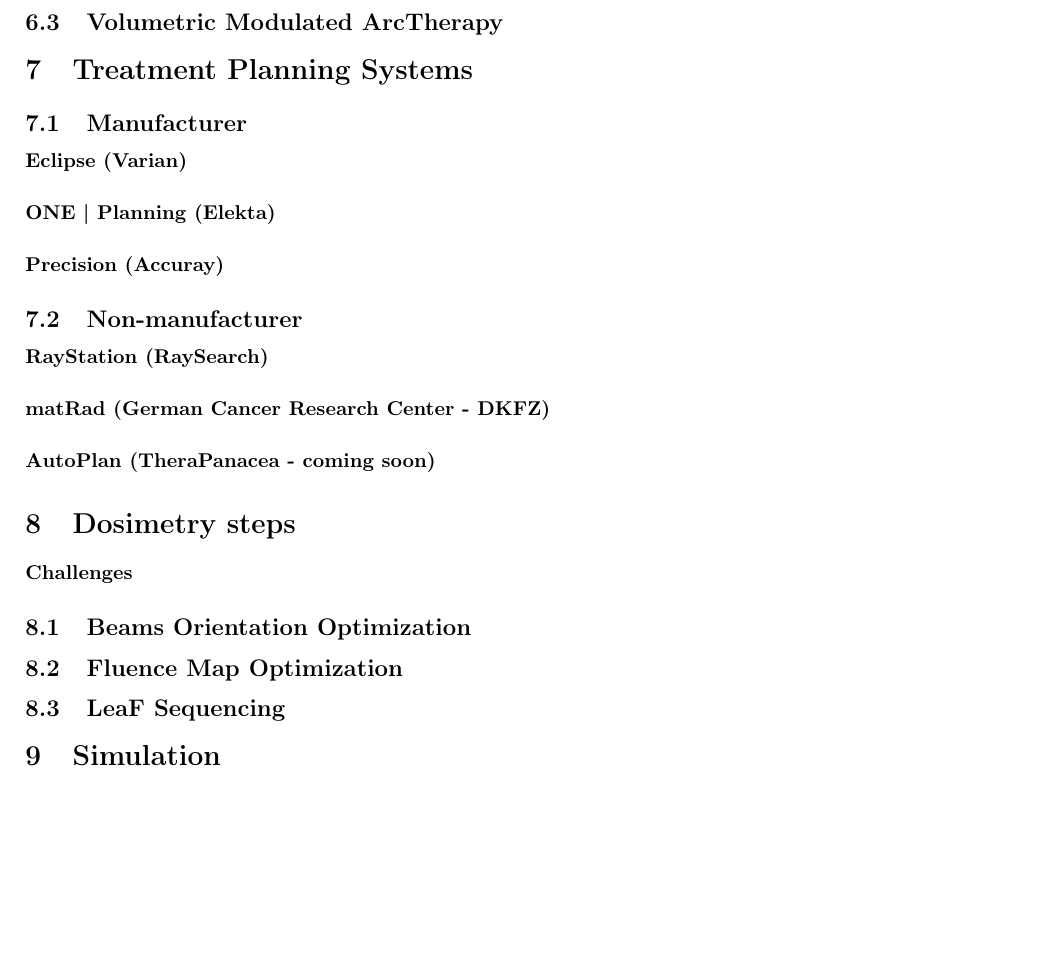
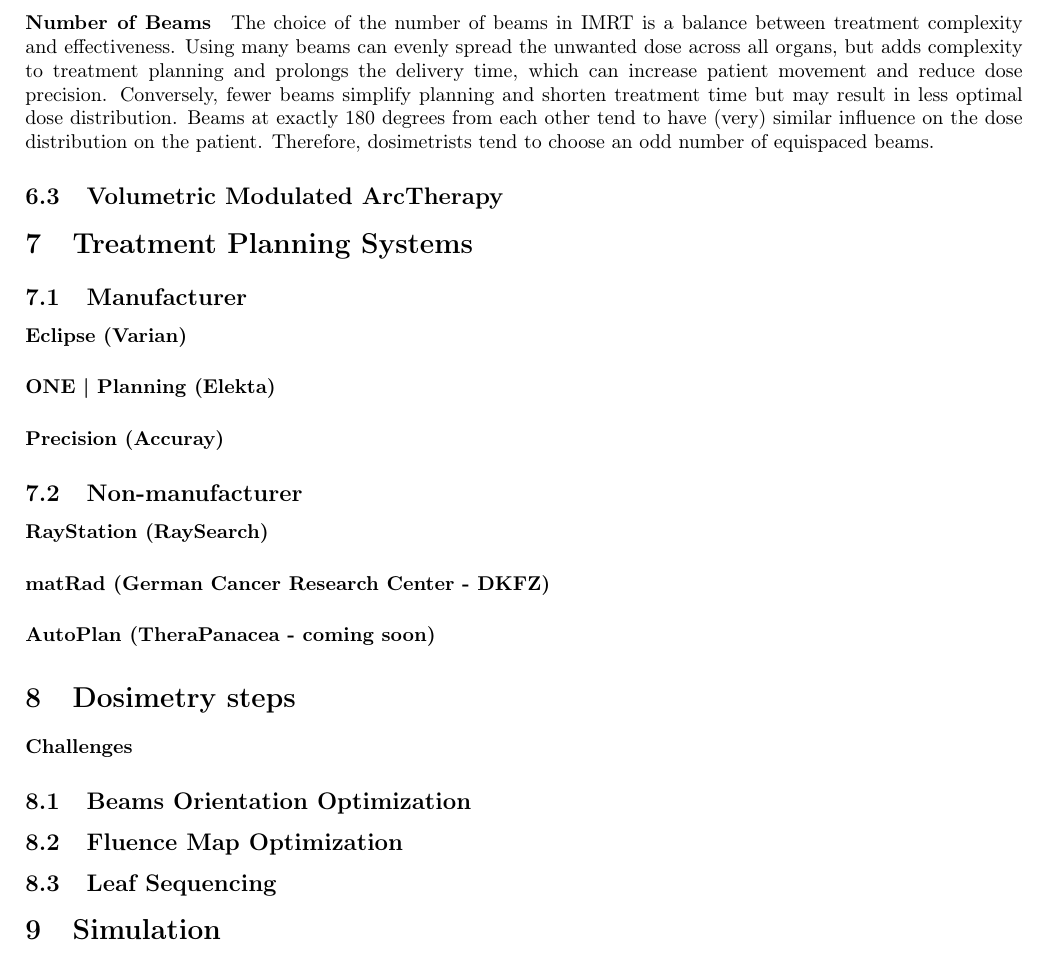
Before and after one commit to pauldubois98/PhD, a LaTeX paper (1_background/1_main.tex, which reads 1_background/1_content.tex): part of page 10 of 12, cut at the place of the change, the shorter picture padded with empty space. Compiled offline with pdfLaTeX.

Commit message:
Number of Beams %

```diff
--- a/1_background/1_content.tex
+++ b/1_background/1_content.tex
@@ -387,9 +387,15 @@
 % add link to web tool
 
 \paragraph{Number of Beams}
-% The choice of the number of beam is tricky, and results from a compromise between:
-% - many beams makes the spread of unwanted dose more even across all organs, but adds complexity to the treatment planing task, and is slower to deliver (making the immobility of the patient more difficult / leading to more movent of the patient, and eventually a less precise dose)
-% - fewer beams spread less well unwanted dose, but is easier in terms of to planning, and is faster to deliver
+The choice of the number of beams in IMRT is a balance between treatment complexity and effectiveness.
+Using many beams can evenly spread the unwanted dose across all organs, but adds complexity to treatment planning and prolongs the delivery time, which can increase patient movement and reduce dose precision.
+Conversely, fewer beams simplify planning and shorten treatment time but may result in less optimal dose distribution.
+Beams at exactly 180 degrees from each other tend to have (very) similar influence on the dose distribution on the patient.
+Therefore, dosimetrists tend to choose an odd number of equispaced beams.
+
+% add illustration of 2 vs 4
+% add illustration of 3,5,7,9,11 beams
+
 \subsection[VMAT]{Volumetric Modulated ArcTherapy}
 % MLC LINAC can acually rotate their head while irradiating
 % hence, instead of stopping the head at specific positions around the patient to irrdiate, it is possible to continuously irradiate while rotating around the patient.
@@ -413,7 +419,7 @@
 % competeing goals
 \subsection[BOO]{Beams Orientation Optimization}
 \subsection[FMO]{Fluence Map Optimization}
-\subsection[LF]{LeaF Sequencing}
+\subsection[LS]{Leaf Sequencing}
 
 \section{Simulation}
 % https://oncologymedicalphysics.com/dose-calculation-algorithms/
```
